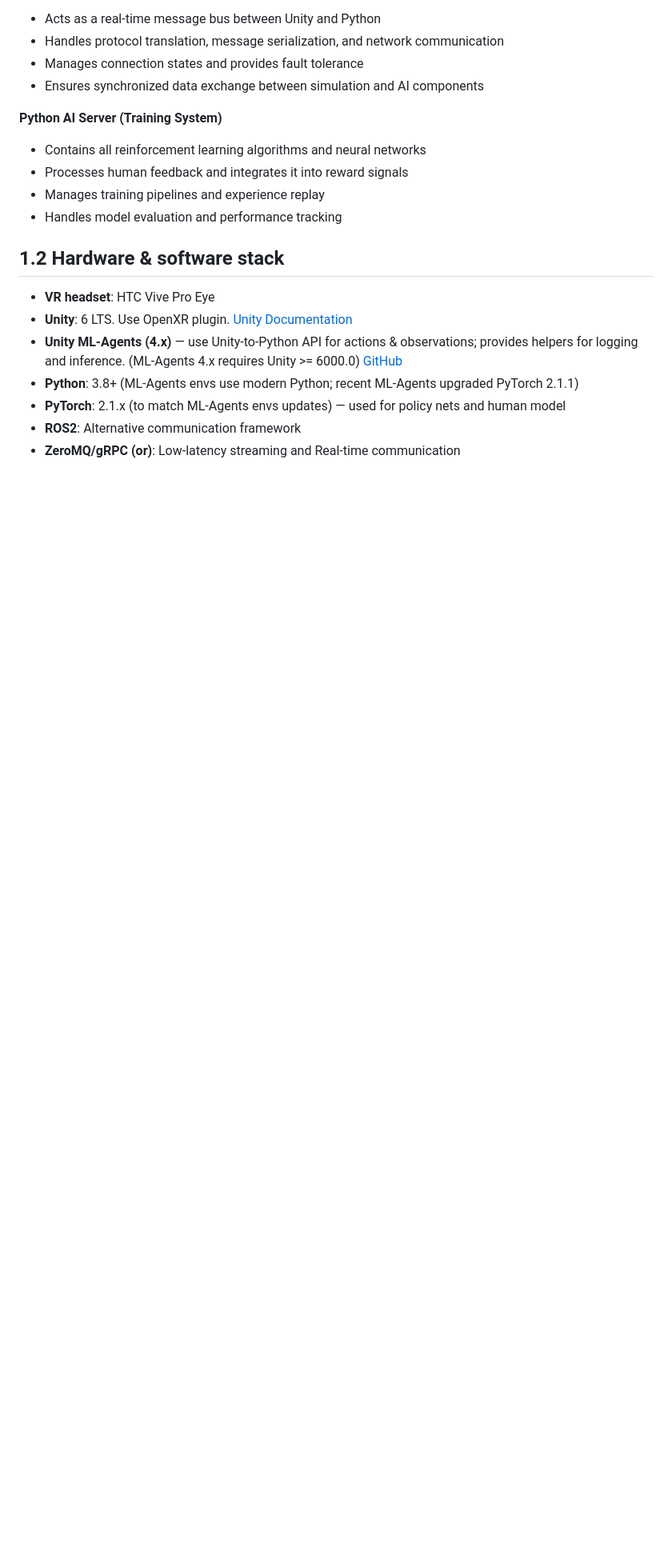
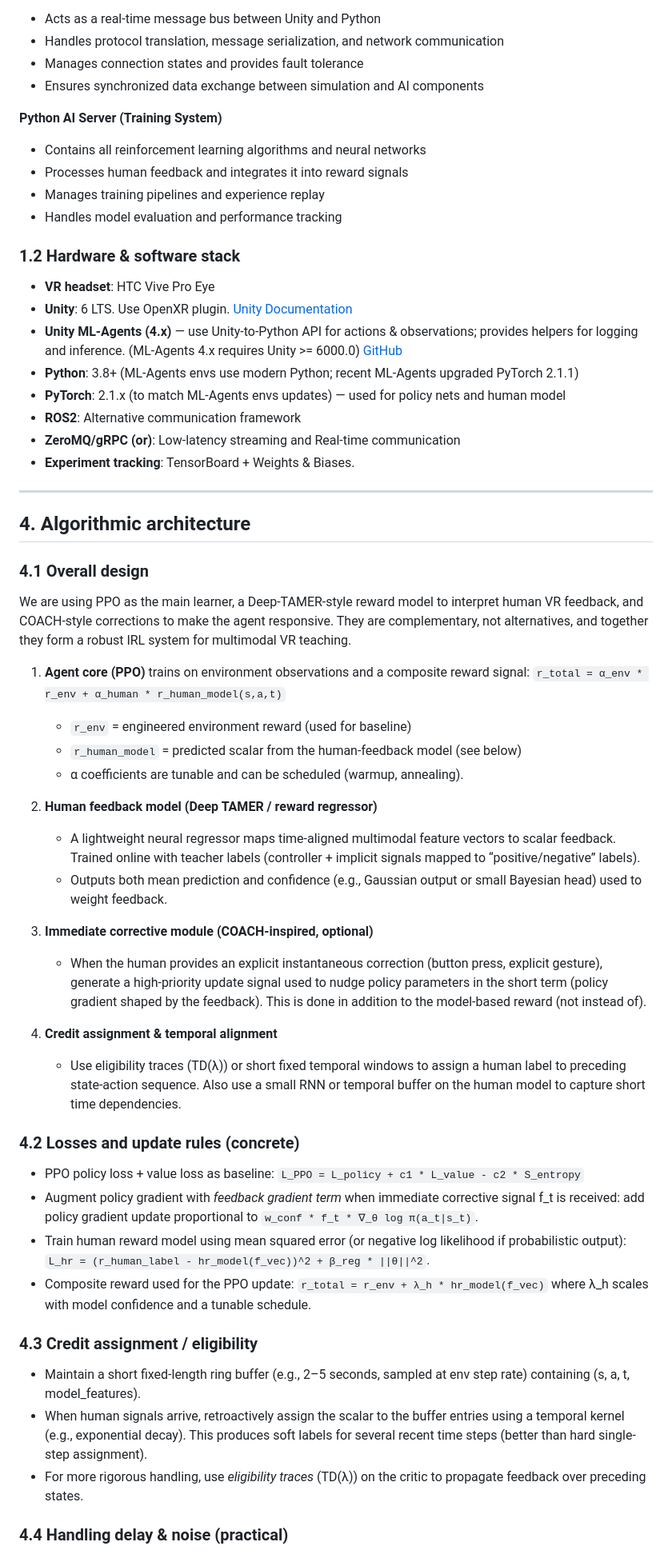
Before and after one commit to BehrouzGhamkhar/IRL, a Markdown page: README.md, the part around one of its changes. Shown at 80% size. Rendered like a GitHub page; blank space fills up the shorter version.

Commit message:
Update readme section Algorithmic architecture.

```diff
--- a/README.md
+++ b/README.md
@@ -29,7 +30,7 @@ The system follows a distributed client-server architecture with three main comp
 - Manages training pipelines and experience replay
 - Handles model evaluation and performance tracking
 
-## 1.2 Hardware & software stack
+### 1.2 Hardware & software stack
 - **VR headset**: HTC Vive Pro Eye
 - **Unity**: 6 LTS. Use OpenXR plugin.
 [Unity Documentation](https://docs.unity3d.com/Manual/index.html)
@@ -39,3 +40,42 @@ The system follows a distributed client-server architecture with three main comp
 - **PyTorch**: 2.1.x (to match ML-Agents envs updates) — used for policy nets and human model
 - **ROS2**: Alternative communication framework
 - **ZeroMQ/gRPC (or)**: Low-latency streaming and Real-time communication
+- **Experiment tracking**: TensorBoard + Weights & Biases.
+
+---
+
+## 4. Algorithmic architecture
+
+### 4.1 Overall design
+We are using PPO as the main learner, a Deep-TAMER-style reward model to interpret human VR feedback, and COACH-style corrections to make the agent responsive. They are complementary, not alternatives, and together they form a robust IRL system for multimodal VR teaching.
+1. **Agent core (PPO)** trains on environment observations and a composite reward signal:
+   `r_total = α_env * r_env + α_human * r_human_model(s,a,t)`
+   * `r_env` = engineered environment reward (used for baseline)
+   * `r_human_model` = predicted scalar from the human-feedback model (see below)
+   * α coefficients are tunable and can be scheduled (warmup, annealing).
+2. **Human feedback model (Deep TAMER / reward regressor)**
+
+   * A lightweight neural regressor maps time-aligned multimodal feature vectors to scalar feedback. Trained online with teacher labels (controller + implicit signals mapped to “positive/negative” labels).
+   * Outputs both mean prediction and confidence (e.g., Gaussian output or small Bayesian head) used to weight feedback.
+3. **Immediate corrective module (COACH-inspired, optional)**
+
+   * When the human provides an explicit instantaneous correction (button press, explicit gesture), generate a high-priority update signal used to nudge policy parameters in the short term (policy gradient shaped by the feedback). This is done in addition to the model-based reward (not instead of).
+4. **Credit assignment & temporal alignment**
+
+   * Use eligibility traces (TD(λ)) or short fixed temporal windows to assign a human label to preceding state-action sequence. Also use a small RNN or temporal buffer on the human model to capture short time dependencies.
+
+### 4.2 Losses and update rules (concrete)
+
+* PPO policy loss + value loss as baseline: `L_PPO = L_policy + c1 * L_value - c2 * S_entropy`
+* Augment policy gradient with *feedback gradient term* when immediate corrective signal f_t is received: add policy gradient update proportional to `w_conf * f_t * ∇_θ log π(a_t|s_t)`.
+* Train human reward model using mean squared error (or negative log likelihood if probabilistic output): `L_hr = (r_human_label - hr_model(f_vec))^2 + β_reg * ||θ||^2`.
+* Composite reward used for the PPO update: `r_total = r_env + λ_h * hr_model(f_vec)` where λ_h scales with model confidence and a tunable schedule.
+
+### 4.3 Credit assignment / eligibility
+
+* Maintain a short fixed-length ring buffer (e.g., 2–5 seconds, sampled at env step rate) containing (s, a, t, model_features).
+* When human signals arrive, retroactively assign the scalar to the buffer entries using a temporal kernel (e.g., exponential decay). This produces soft labels for several recent time steps (better than hard single-step assignment).
+* For more rigorous handling, use *eligibility traces* (TD(λ)) on the critic to propagate feedback over preceding states.
+
+### 4.4 Handling delay & noise (practical)
+
```
Also changed, not shown: other parts of README.md (+16 -0 lines).
